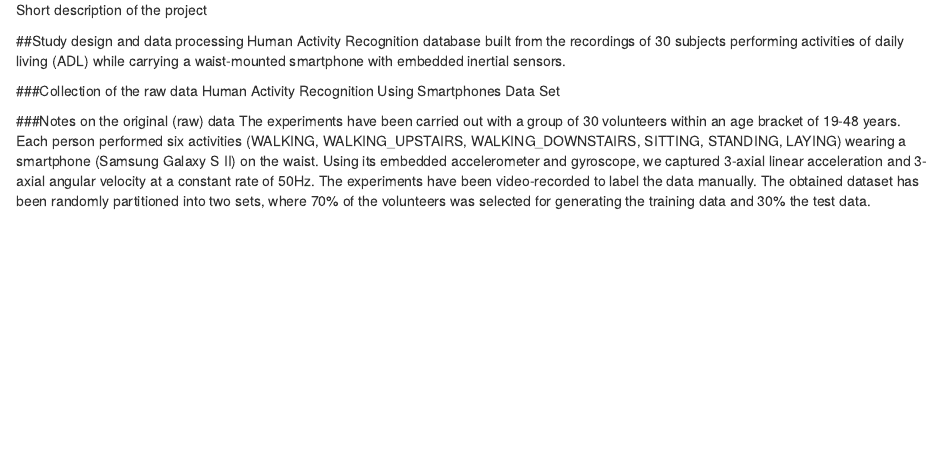
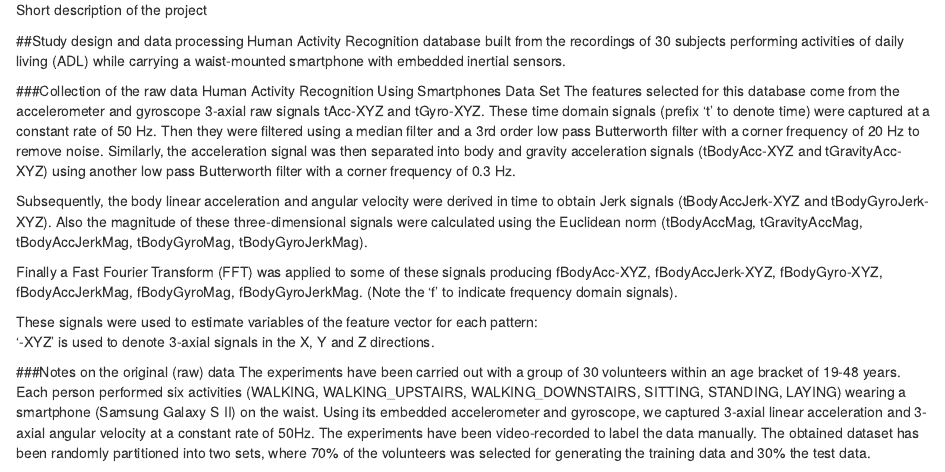
Before and after one commit to ritchiehok/getdata035-assignment, an R Markdown document (codebook.rmd): the page in a window 1100 px wide, from 180 px down. Rendered offline with R 4.5, knitr and Pandoc, with nearby package versions.

Commit message:
Update codebook.rmd

```diff
--- a/codebook.rmd
+++ b/codebook.rmd
@@ -15,6 +15,14 @@ Human Activity Recognition database built from the recordings of 30 subjects per
 
 ###Collection of the raw data
 Human Activity Recognition Using Smartphones Data Set
+The features selected for this database come from the accelerometer and gyroscope 3-axial raw signals tAcc-XYZ and tGyro-XYZ. These time domain signals (prefix 't' to denote time) were captured at a constant rate of 50 Hz. Then they were filtered using a median filter and a 3rd order low pass Butterworth filter with a corner frequency of 20 Hz to remove noise. Similarly, the acceleration signal was then separated into body and gravity acceleration signals (tBodyAcc-XYZ and tGravityAcc-XYZ) using another low pass Butterworth filter with a corner frequency of 0.3 Hz.
+
+Subsequently, the body linear acceleration and angular velocity were derived in time to obtain Jerk signals (tBodyAccJerk-XYZ and tBodyGyroJerk-XYZ). Also the magnitude of these three-dimensional signals were calculated using the Euclidean norm (tBodyAccMag, tGravityAccMag, tBodyAccJerkMag, tBodyGyroMag, tBodyGyroJerkMag).
+
+Finally a Fast Fourier Transform (FFT) was applied to some of these signals producing fBodyAcc-XYZ, fBodyAccJerk-XYZ, fBodyGyro-XYZ, fBodyAccJerkMag, fBodyGyroMag, fBodyGyroJerkMag. (Note the 'f' to indicate frequency domain signals).
+
+These signals were used to estimate variables of the feature vector for each pattern:
+'-XYZ' is used to denote 3-axial signals in the X, Y and Z directions.
 
 ###Notes on the original (raw) data
 The experiments have been carried out with a group of 30 volunteers within an age bracket of 19-48 years. Each person performed six activities (WALKING, WALKING_UPSTAIRS, WALKING_DOWNSTAIRS, SITTING, STANDING, LAYING) wearing a smartphone (Samsung Galaxy S II) on the waist. Using its embedded accelerometer and gyroscope, we captured 3-axial linear acceleration and 3-axial angular velocity at a constant rate of 50Hz. The experiments have been video-recorded to label the data manually. The obtained dataset has been randomly partitioned into two sets, where 70% of the volunteers was selected for generating the training data and 30% the test data.
```
